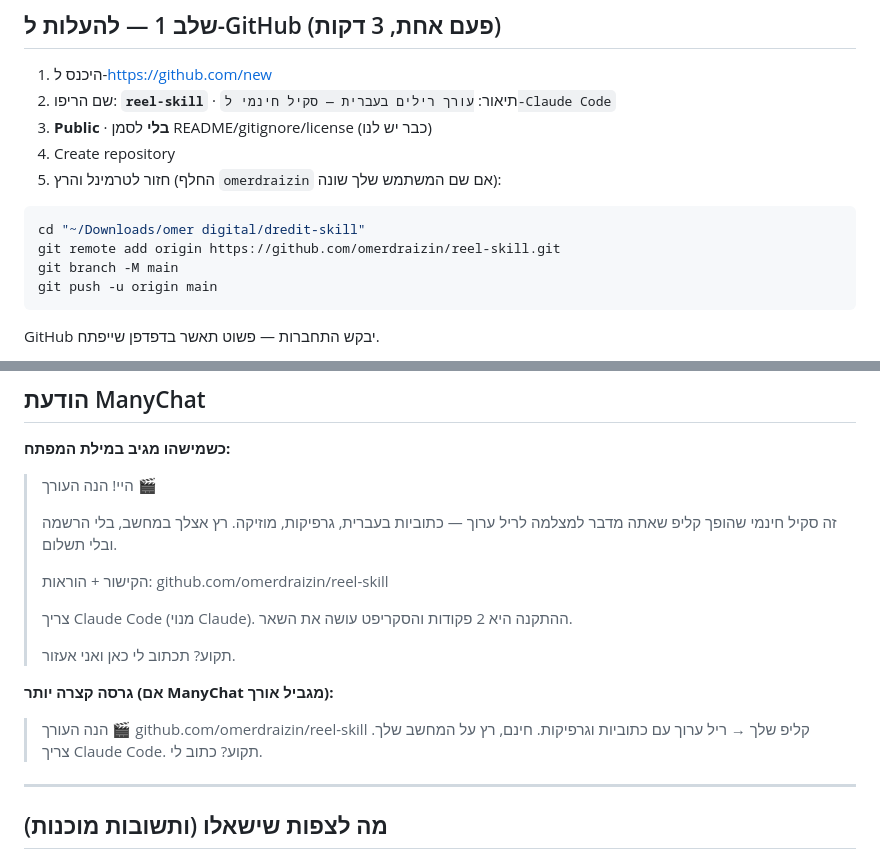
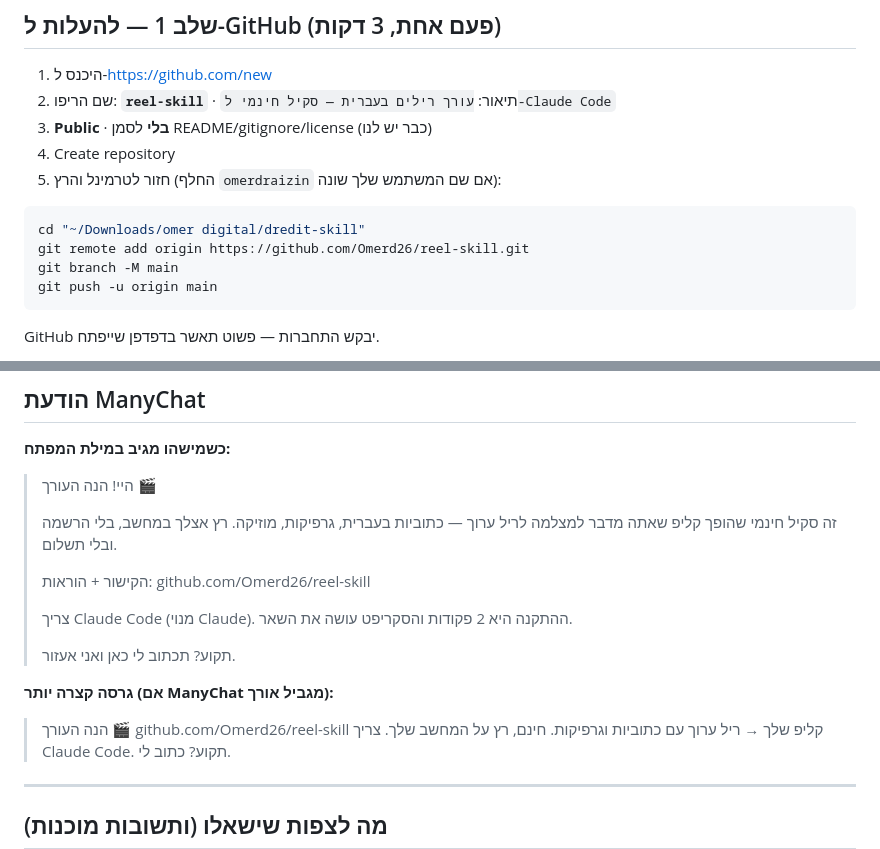
Before and after one commit to Omerd26/reel-skill, a Markdown page: PUBLISH.md, 2 parts joined by grey strips. Drawn GitHub-style.

````diff
--- a/PUBLISH.md
+++ b/PUBLISH.md
@@ -12,7 +12,7 @@
 
 ```bash
 cd "~/Downloads/omer digital/dredit-skill"
-git remote add origin https://github.com/omerdraizin/reel-skill.git
+git remote add origin https://github.com/Omerd26/reel-skill.git
 git branch -M main
 git push -u origin main
 ```
@@ -47,7 +47,7 @@ git add -A && git commit -m "שיפור" && git push
 > גרפיקות, מוזיקה. רץ אצלך במחשב, בלי הרשמה ובלי תשלום.
 >
 > הקישור + הוראות:
-> github.com/omerdraizin/reel-skill
+> github.com/Omerd26/reel-skill
 >
 > צריך Claude Code (מנוי Claude). ההתקנה היא 2 פקודות והסקריפט עושה את השאר.
 >
@@ -55,7 +55,7 @@ git add -A && git commit -m "שיפור" && git push
 
 **גרסה קצרה יותר (אם ManyChat מגביל אורך):**
 
-> הנה העורך 🎬 github.com/omerdraizin/reel-skill
+> הנה העורך 🎬 github.com/Omerd26/reel-skill
 > קליפ שלך → ריל ערוך עם כתוביות וגרפיקות. חינם, רץ על המחשב שלך.
 > צריך Claude Code. תקוע? כתוב לי.
 
````
Also changed, not shown: README.md (+1 -1 lines).
